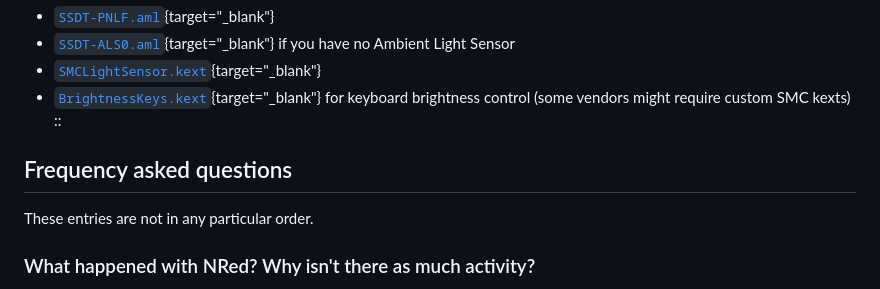
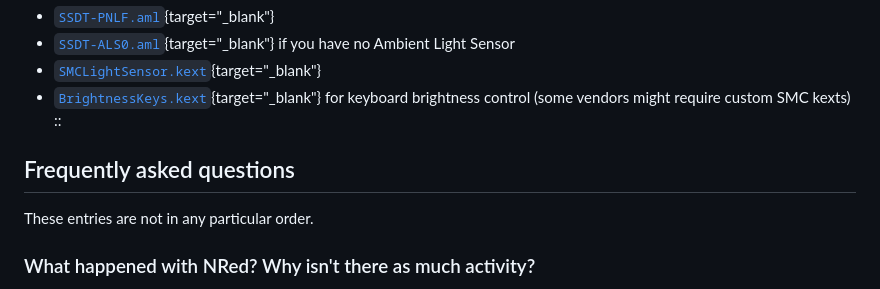
Before and after one commit to ChefKissInc/ChefKissInc.github.io, a Markdown page: content/1.nred/0.index.md, the part around the change. GitHub-like rendering.

Commit message:
Fix typo in NRed FAQ
thx @4TechGuns

Signed-off-by: Visual Ehrmanntraut <30368284+ChefKissInc@users.noreply.github.com>

```diff
--- a/content/1.nred/0.index.md
+++ b/content/1.nred/0.index.md
@@ -57,7 +57,7 @@ Usually only works on laptops.
 - [`BrightnessKeys.kext`](https://github.com/Acidanthera/BrightnessKeys){target="_blank"} for keyboard brightness control (some vendors might require custom SMC kexts)
 ::
 
-## Frequency asked questions
+## Frequently asked questions
 
 These entries are not in any particular order.
 
```
